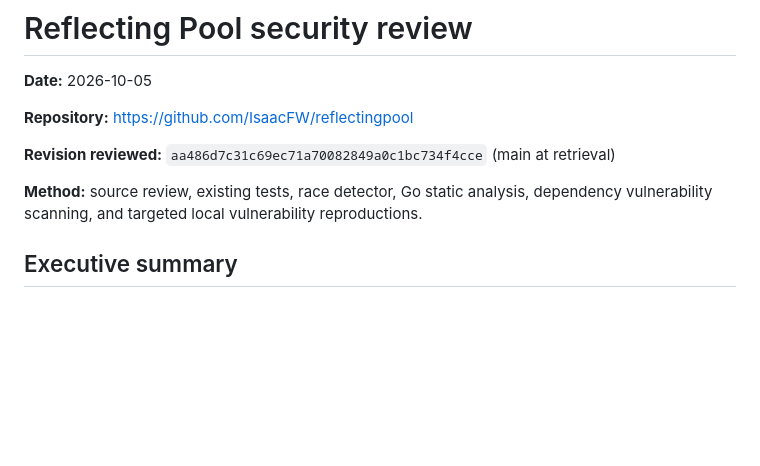
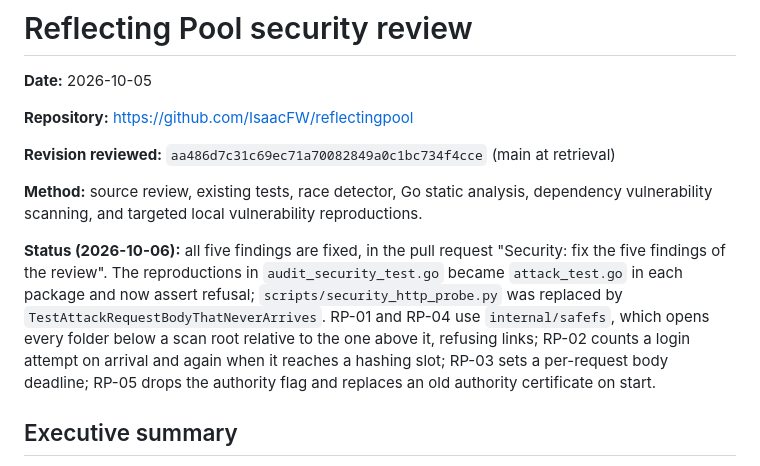
Before and after one commit to IsaacFW/reflectingpool, a Markdown page: SECURITY_REVIEW.md, the part around the change. GitHub-like rendering; blank space fills up the shorter version.

```diff
--- a/SECURITY_REVIEW.md
+++ b/SECURITY_REVIEW.md
@@ -8,6 +8,8 @@
 
 **Method:** source review, existing tests, race detector, Go static analysis,
 dependency vulnerability scanning, and targeted local vulnerability reproductions.
+
+**Status (2026-10-06):** all five findings are fixed, in the pull request "Security: fix the five findings of the review". The reproductions in `audit_security_test.go` became `attack_test.go` in each package and now assert refusal; `scripts/security_http_probe.py` was replaced by `TestAttackRequestBodyThatNeverArrives`. RP-01 and RP-04 use `internal/safefs`, which opens every folder below a scan root relative to the one above it, refusing links; RP-02 counts a login attempt on arrival and again when it reaches a hashing slot; RP-03 sets a per-request body deadline; RP-05 drops the authority flag and replaces an old authority certificate on start.
 
 ## Executive summary
 
```
Also changed, not shown: README.md (+6 -1 lines), SCOPE.md (+6 -1 lines).
